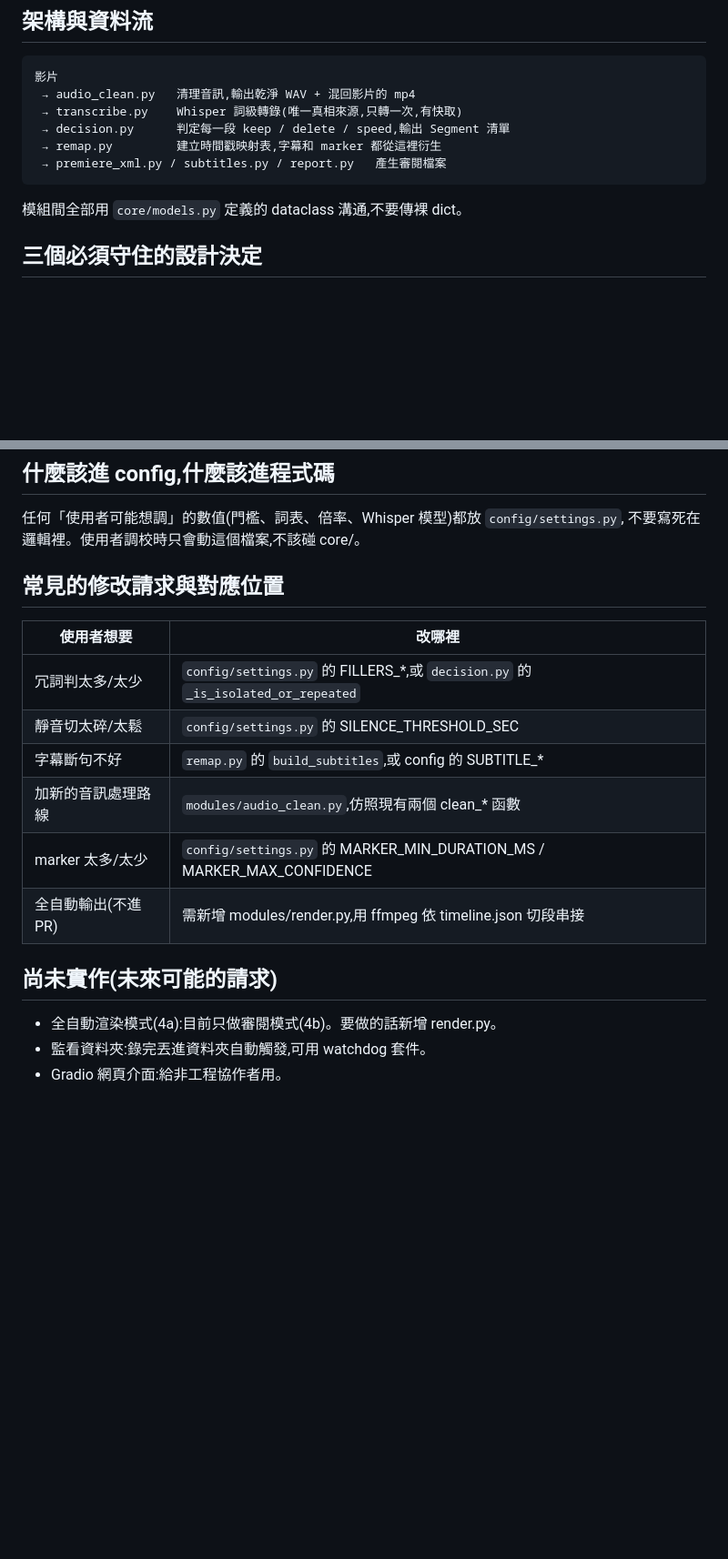
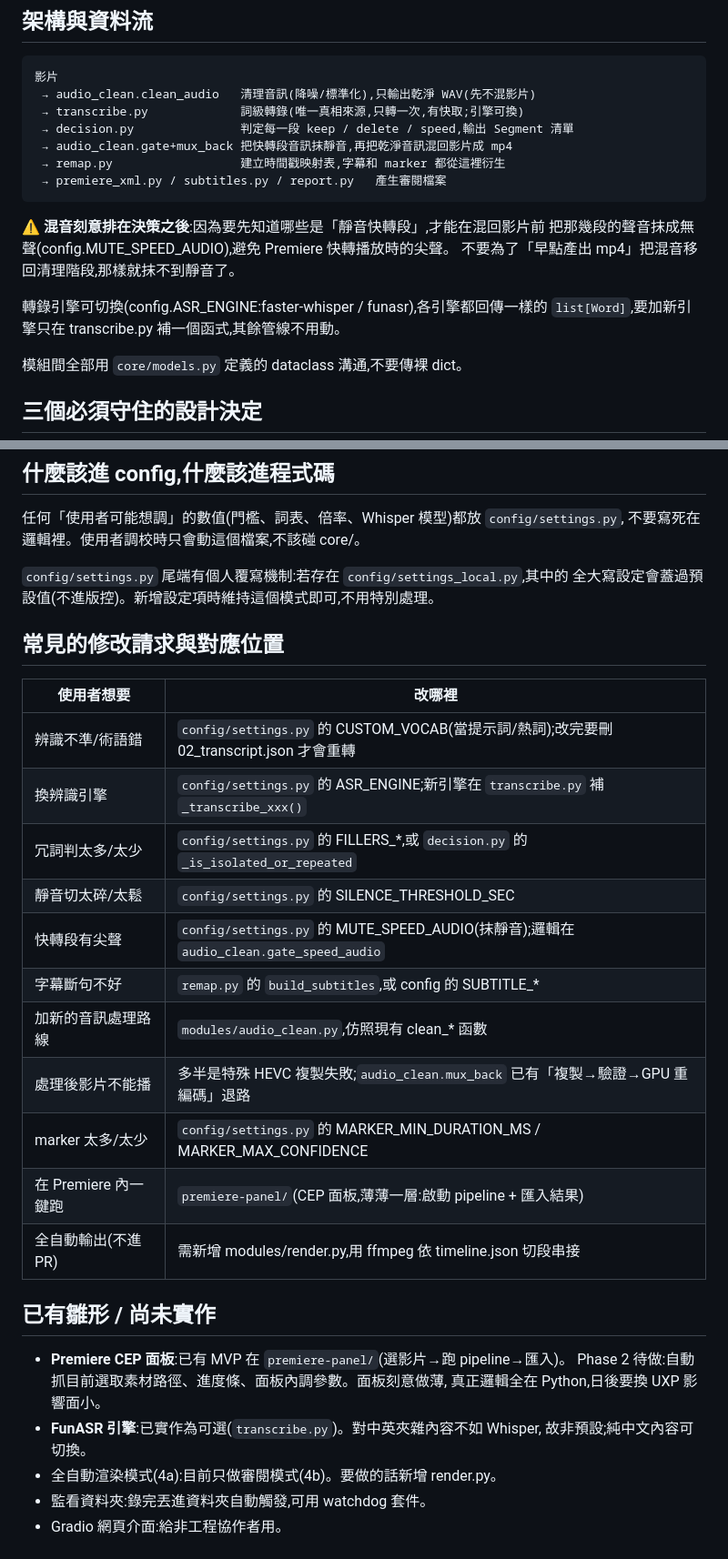
Before and after one commit to xup61069/pr-autoedit, a Markdown page: AGENTS.md, 2 parts joined by grey strips. Shown at 91% size. GitHub-like rendering; blank space fills up the shorter version.

Commit message:
更新 AGENTS.md 反映現況架構
- 資料流圖更正:混音已移到決策之後(先算出靜音段才能抹靜音再混回影片),
  並明確警告不要把混音移回清理階段
- 補上轉錄引擎可切換(ASR_ENGINE)、settings_local.py 個人覆寫機制
- 常見修改請求表新增:CUSTOM_VOCAB、換引擎、快轉尖聲、HEVC 不能播、Premiere 面板
- 「尚未實作」更新為「已有雛形」:Premiere CEP 面板 MVP、FunASR 可選引擎

Co-Authored-By: Claude Opus 4.8 <noreply@anthropic.com>

````diff
--- a/AGENTS.md
+++ b/AGENTS.md
@@ -29,12 +29,20 @@
 
 ```
 影片
- → audio_clean.py   清理音訊,輸出乾淨 WAV + 混回影片的 mp4
- → transcribe.py    Whisper 詞級轉錄(唯一真相來源,只轉一次,有快取)
- → decision.py      判定每一段 keep / delete / speed,輸出 Segment 清單
- → remap.py         建立時間戳映射表,字幕和 marker 都從這裡衍生
+ → audio_clean.clean_audio   清理音訊(降噪/標準化),只輸出乾淨 WAV(先不混影片)
+ → transcribe.py             詞級轉錄(唯一真相來源,只轉一次,有快取;引擎可換)
+ → decision.py               判定每一段 keep / delete / speed,輸出 Segment 清單
+ → audio_clean.gate+mux_back 把快轉段音訊抹靜音,再把乾淨音訊混回影片成 mp4
+ → remap.py                  建立時間戳映射表,字幕和 marker 都從這裡衍生
  → premiere_xml.py / subtitles.py / report.py   產生審閱檔案
 ```
+
+⚠️ **混音刻意排在決策之後**:因為要先知道哪些是「靜音快轉段」,才能在混回影片前
+把那幾段的聲音抹成無聲(config.MUTE_SPEED_AUDIO),避免 Premiere 快轉播放時的尖聲。
+不要為了「早點產出 mp4」把混音移回清理階段,那樣就抹不到靜音了。
+
+轉錄引擎可切換(config.ASR_ENGINE:faster-whisper / funasr),各引擎都回傳一樣的
+`list[Word]`,要加新引擎只在 transcribe.py 補一個函式,其餘管線不用動。
 
 模組間全部用 `core/models.py` 定義的 dataclass 溝通,不要傳裸 dict。
 
@@ -86,19 +94,32 @@ python -m tests.test_e2e_smoke  # 動了任何東西,跑這個確認主幹沒斷
 任何「使用者可能想調」的數值(門檻、詞表、倍率、Whisper 模型)都放 `config/settings.py`,
 不要寫死在邏輯裡。使用者調校時只會動這個檔案,不該碰 core/。
 
+`config/settings.py` 尾端有個人覆寫機制:若存在 `config/settings_local.py`,其中的
+全大寫設定會蓋過預設值(不進版控)。新增設定項時維持這個模式即可,不用特別處理。
+
 ## 常見的修改請求與對應位置
 
 | 使用者想要 | 改哪裡 |
 |-----------|--------|
+| 辨識不準/術語錯 | `config/settings.py` 的 CUSTOM_VOCAB(當提示詞/熱詞);改完要刪 02_transcript.json 才會重轉 |
+| 換辨識引擎 | `config/settings.py` 的 ASR_ENGINE;新引擎在 `transcribe.py` 補 `_transcribe_xxx()` |
 | 冗詞判太多/太少 | `config/settings.py` 的 FILLERS_*,或 `decision.py` 的 `_is_isolated_or_repeated` |
 | 靜音切太碎/太鬆 | `config/settings.py` 的 SILENCE_THRESHOLD_SEC |
+| 快轉段有尖聲 | `config/settings.py` 的 MUTE_SPEED_AUDIO(抹靜音);邏輯在 `audio_clean.gate_speed_audio` |
 | 字幕斷句不好 | `remap.py` 的 `build_subtitles`,或 config 的 SUBTITLE_* |
-| 加新的音訊處理路線 | `modules/audio_clean.py`,仿照現有兩個 clean_* 函數 |
+| 加新的音訊處理路線 | `modules/audio_clean.py`,仿照現有 clean_* 函數 |
+| 處理後影片不能播 | 多半是特殊 HEVC 複製失敗;`audio_clean.mux_back` 已有「複製→驗證→GPU 重編碼」退路 |
 | marker 太多/太少 | `config/settings.py` 的 MARKER_MIN_DURATION_MS / MARKER_MAX_CONFIDENCE |
+| 在 Premiere 內一鍵跑 | `premiere-panel/`(CEP 面板,薄薄一層:啟動 pipeline + 匯入結果) |
 | 全自動輸出(不進 PR) | 需新增 modules/render.py,用 ffmpeg 依 timeline.json 切段串接 |
 
-## 尚未實作(未來可能的請求)
+## 已有雛形 / 尚未實作
 
+- **Premiere CEP 面板**:已有 MVP 在 `premiere-panel/`(選影片→跑 pipeline→匯入)。
+  Phase 2 待做:自動抓目前選取素材路徑、進度條、面板內調參數。面板刻意做薄,
+  真正邏輯全在 Python,日後要換 UXP 影響面小。
+- **FunASR 引擎**:已實作為可選(`transcribe.py`)。對中英夾雜內容不如 Whisper,
+  故非預設;純中文內容可切換。
 - 全自動渲染模式(4a):目前只做審閱模式(4b)。要做的話新增 render.py。
 - 監看資料夾:錄完丟進資料夾自動觸發,可用 watchdog 套件。
 - Gradio 網頁介面:給非工程協作者用。
````
